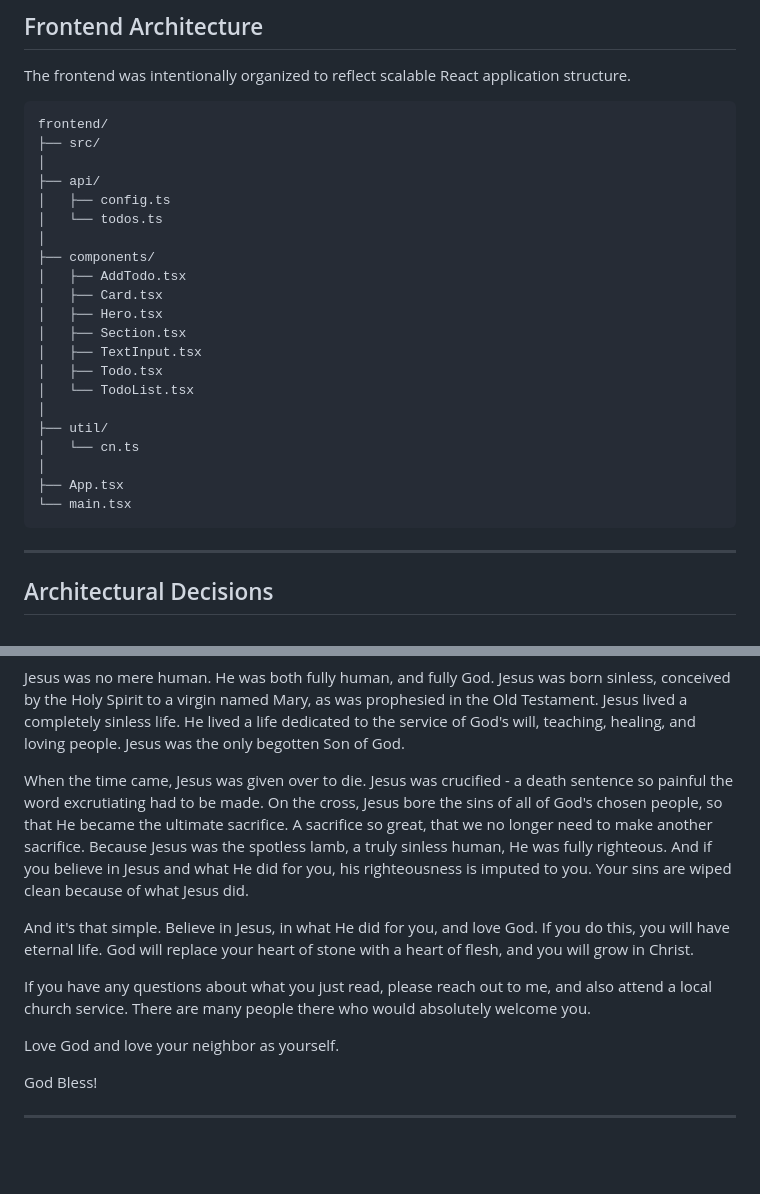
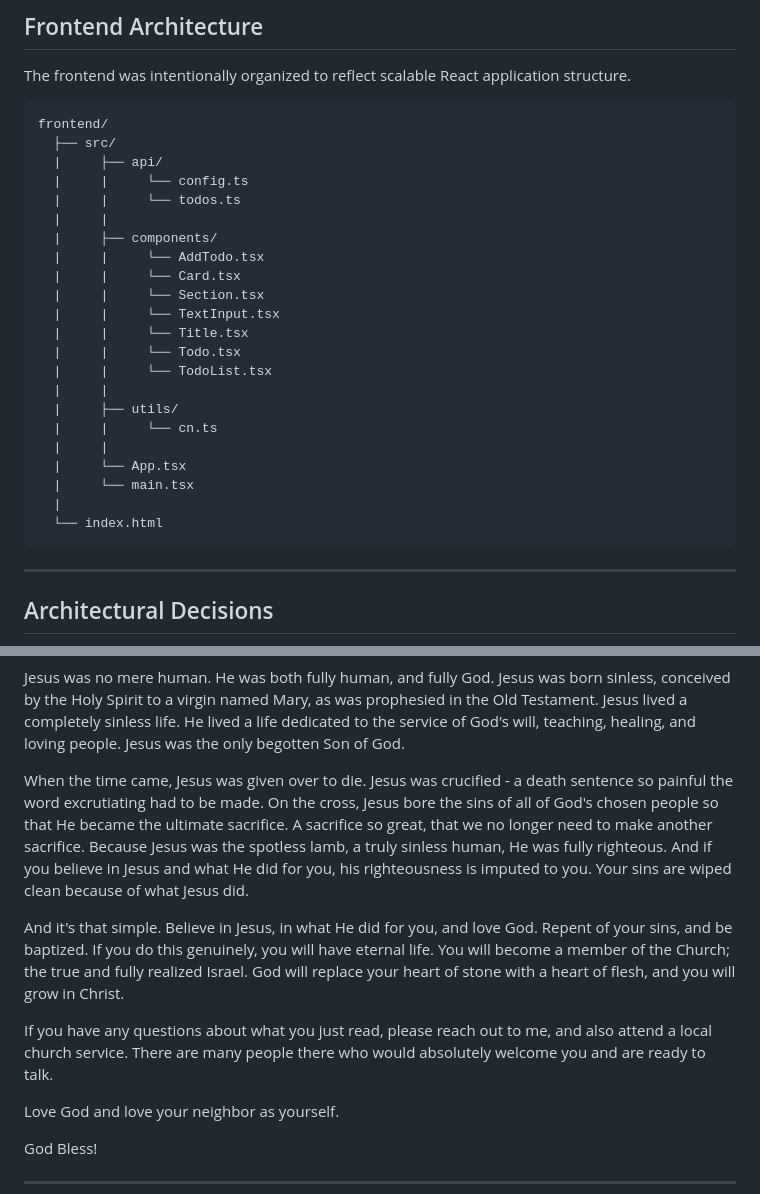
Before and after one commit to coleatchison/ruby-on-rails-react-todo-app, a Markdown page: README.md, 2 parts joined by grey strips. GitHub-like rendering; blank space fills up the shorter version.

Commit message:
revise README structure and enhance text clarity
Updated project structure in README and improved clarity in the text.

````diff
--- a/README.md
+++ b/README.md
@@ -199,26 +199,27 @@ The frontend was intentionally organized to reflect scalable React application s
 
 ```txt
 frontend/
-├── src/
-│
-├── api/
-│   ├── config.ts
-│   └── todos.ts
-│
-├── components/
-│   ├── AddTodo.tsx
-│   ├── Card.tsx
-│   ├── Hero.tsx
-│   ├── Section.tsx
-│   ├── TextInput.tsx
-│   ├── Todo.tsx
-│   └── TodoList.tsx
-│
-├── util/
-│   └── cn.ts
-│
-├── App.tsx
-└── main.tsx
+  ├── src/
+  |     ├── api/
+  |     |     └── config.ts
+  |     |     └── todos.ts
+  |     |
+  |     ├── components/
+  |     |     └── AddTodo.tsx
+  |     |     └── Card.tsx
+  |     |     └── Section.tsx
+  |     |     └── TextInput.tsx
+  |     |     └── Title.tsx
+  |     |     └── Todo.tsx
+  |     |     └── TodoList.tsx
+  |     |
+  |     ├── utils/
+  |     |     └── cn.ts
+  |     |
+  |     └── App.tsx
+  |     └── main.tsx
+  |
+  └── index.html
 ```
 
 ---
@@ -344,11 +345,11 @@ But, God loves his creation. God's plan, since before earth's foundations were l
 
 Jesus was no mere human. He was both fully human, and fully God. Jesus was born sinless, conceived by the Holy Spirit to a virgin named Mary, as was prophesied in the Old Testament. Jesus lived a completely sinless life. He lived a life dedicated to the service of God's will, teaching, healing, and loving people. Jesus was the only begotten Son of God.
 
-When the time came, Jesus was given over to die. Jesus was crucified - a death sentence so painful the word excrutiating had to be made. On the cross, Jesus bore the sins of all of God's chosen people, so that He became the ultimate sacrifice. A sacrifice so great, that we no longer need to make another sacrifice. Because Jesus was the spotless lamb, a truly sinless human, He was fully righteous. And if you believe in Jesus and what He did for you, his righteousness is imputed to you. Your sins are wiped clean because of what Jesus did.
+When the time came, Jesus was given over to die. Jesus was crucified - a death sentence so painful the word excrutiating had to be made. On the cross, Jesus bore the sins of all of God's chosen people so that He became the ultimate sacrifice. A sacrifice so great, that we no longer need to make another sacrifice. Because Jesus was the spotless lamb, a truly sinless human, He was fully righteous. And if you believe in Jesus and what He did for you, his righteousness is imputed to you. Your sins are wiped clean because of what Jesus did.
 
-And it's that simple. Believe in Jesus, in what He did for you, and love God. If you do this, you will have eternal life. God will replace your heart of stone with a heart of flesh, and you will grow in Christ.
+And it's that simple. Believe in Jesus, in what He did for you, and love God. Repent of your sins, and be baptized. If you do this genuinely, you will have eternal life. You will become a member of the Church; the true and fully realized Israel. God will replace your heart of stone with a heart of flesh, and you will grow in Christ.
 
-If you have any questions about what you just read, please reach out to me, and also attend a local church service. There are many people there who would absolutely welcome you.
+If you have any questions about what you just read, please reach out to me, and also attend a local church service. There are many people there who would absolutely welcome you and are ready to talk.
 
 Love God and love your neighbor as yourself.
 
````
Also changed, not shown: other parts of README.md (+2 -2 lines).
